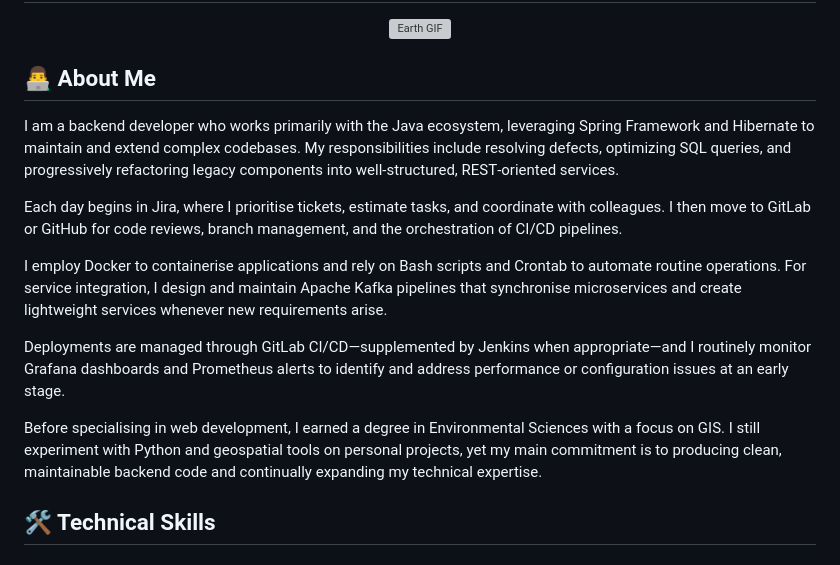
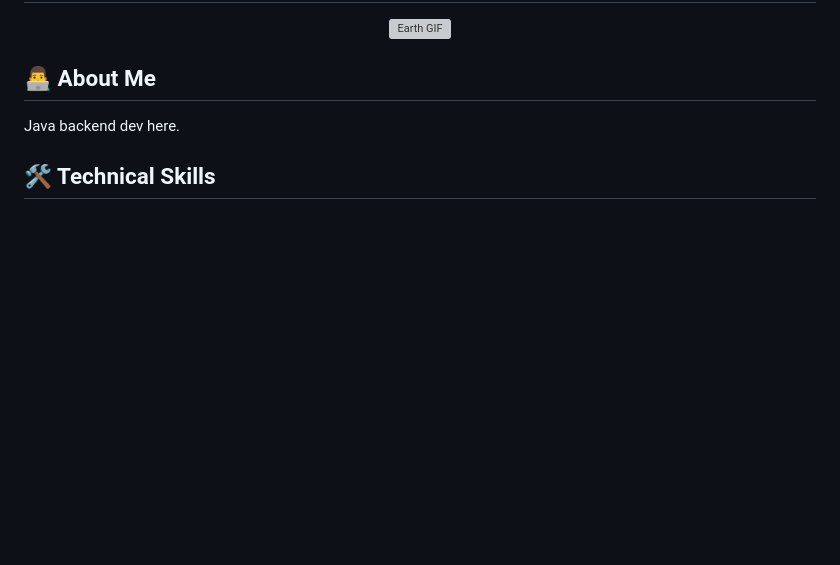
Before and after one commit to joshuasp95/joshuasp95, a Markdown page: README.md, the part around the change. Rendered like a GitHub page; blank space fills up the shorter version; grey boxes are pictures that could not be loaded.

Commit message:
Revise About Me section in README.md for brevity and clarity

```diff
--- a/README.md
+++ b/README.md
@@ -6,16 +6,7 @@
 
 ## 👨‍💻 About Me
 
-I am a backend developer who works primarily with the Java ecosystem, leveraging Spring Framework and Hibernate to maintain and extend complex codebases. My responsibilities include resolving defects, optimizing SQL queries, and progressively refactoring legacy components into well‑structured, REST‑oriented services.
-
-Each day begins in Jira, where I prioritise tickets, estimate tasks, and coordinate with colleagues. I then move to GitLab or GitHub for code reviews, branch management, and the orchestration of CI/CD pipelines.
-
-I employ Docker to containerise applications and rely on Bash scripts and Crontab to automate routine operations. For service integration, I design and maintain Apache Kafka pipelines that synchronise microservices and create lightweight services whenever new requirements arise.
-
-Deployments are managed through GitLab CI/CD—supplemented by Jenkins when appropriate—and I routinely monitor Grafana dashboards and Prometheus alerts to identify and address performance or configuration issues at an early stage.
-
-Before specialising in web development, I earned a degree in Environmental Sciences with a focus on GIS. I still experiment with Python and geospatial tools on personal projects, yet my main commitment is to producing clean, maintainable backend code and continually expanding my technical expertise.
-
+Java backend dev here.
 
 
 ## 🛠️ Technical Skills
```
